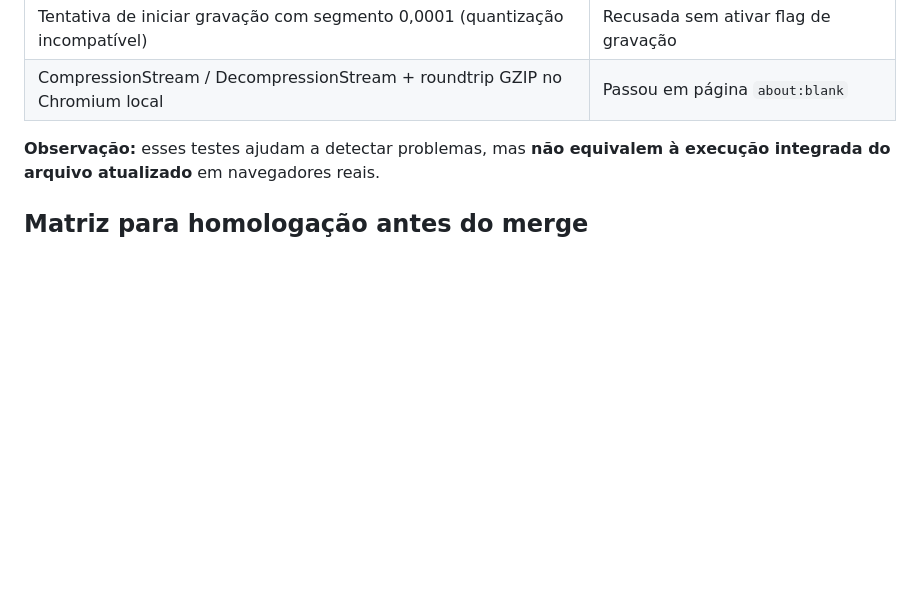
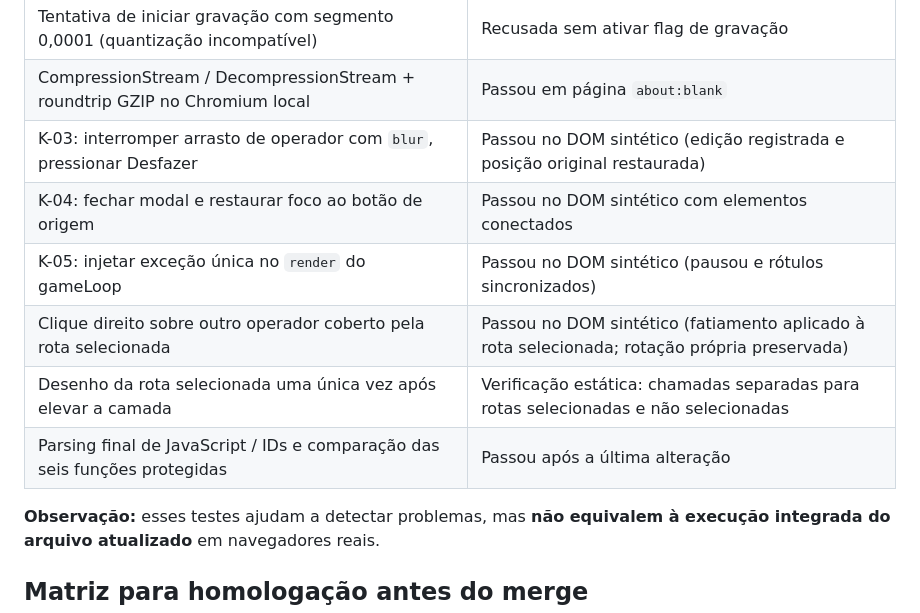
Before and after one commit to darksource32/CQB-Planner, a Markdown page: QA_0.1.8.md, the part around the change. GitHub-like rendering; blank space fills up the shorter version.

Commit message:
test: registrar revisão 3, foco, undo, crash recover e clique sobre rota

```diff
--- a/QA_0.1.8.md
+++ b/QA_0.1.8.md
@@ -26,6 +26,13 @@
 | Desfazer reedição e recuperar rota/comandos | Passou |
 | Tentativa de iniciar gravação com segmento 0,0001 (quantização incompatível) | Recusada sem ativar flag de gravação |
 | CompressionStream / DecompressionStream + roundtrip GZIP no Chromium local | Passou em página `about:blank` |
+| K-03: interromper arrasto de operador com `blur`, pressionar Desfazer | Passou no DOM sintético (edição registrada e posição original restaurada) |
+| K-04: fechar modal e restaurar foco ao botão de origem | Passou no DOM sintético com elementos conectados |
+| K-05: injetar exceção única no `render` do gameLoop | Passou no DOM sintético (pausou e rótulos sincronizados) |
+| Clique direito sobre outro operador coberto pela rota selecionada | Passou no DOM sintético (fatiamento aplicado à rota selecionada; rotação própria preservada) |
+| Desenho da rota selecionada uma única vez após elevar a camada | Verificação estática: chamadas separadas para rotas selecionadas e não selecionadas |
+| Parsing final de JavaScript / IDs e comparação das seis funções protegidas | Passou após a última alteração |
+
 
 **Observação:** esses testes ajudam a detectar problemas, mas **não equivalem à execução integrada do arquivo atualizado** em navegadores reais.
 
```
